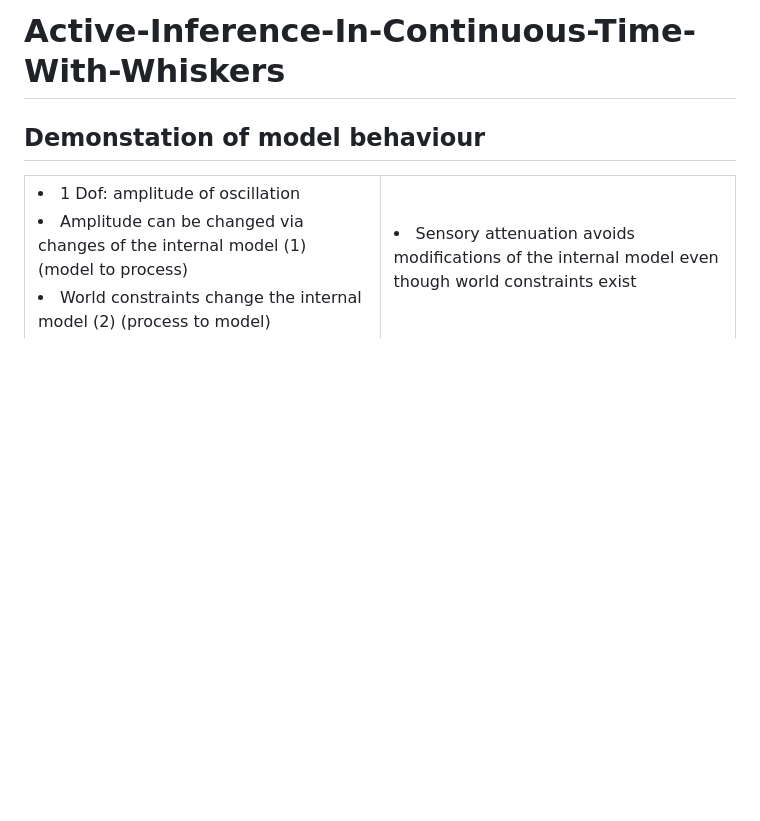
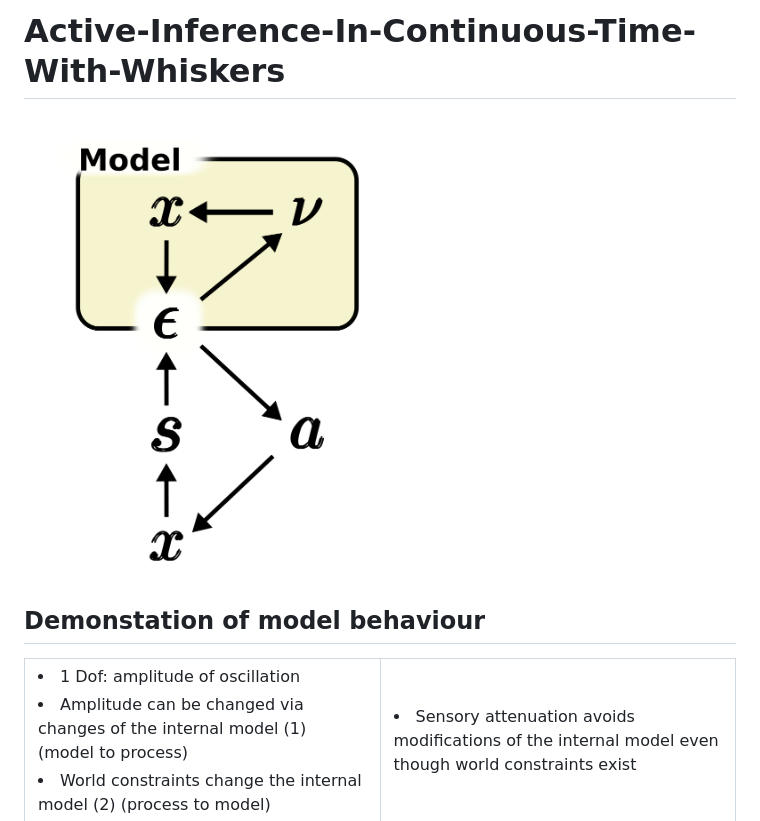
Before and after one commit to francesco-mannella/Active-Inference-In-Continuous-Time-With-Whiskers, a Markdown page: README.md, the part around the change. Drawn GitHub-style; pictures changed too: model.png (added); blank space fills up the shorter version.

Commit message:
model schema

```diff
--- a/README.md
+++ b/README.md
@@ -1,4 +1,6 @@
 # Active-Inference-In-Continuous-Time-With-Whiskers
+
+<img src="model.png" width="50%"/>
 
 ## Demonstation of model behaviour
 
```
Also changed, not shown: 1 other file.
